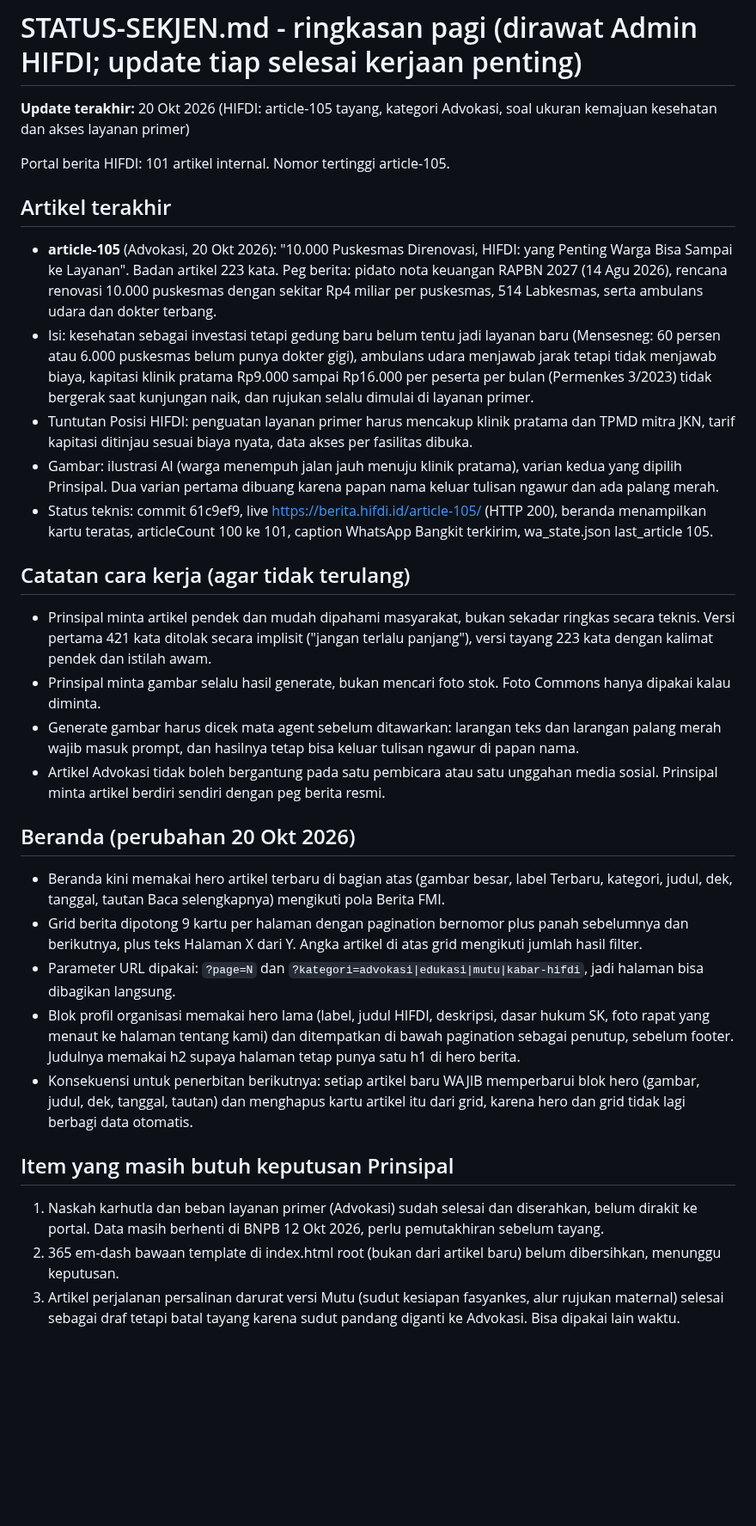
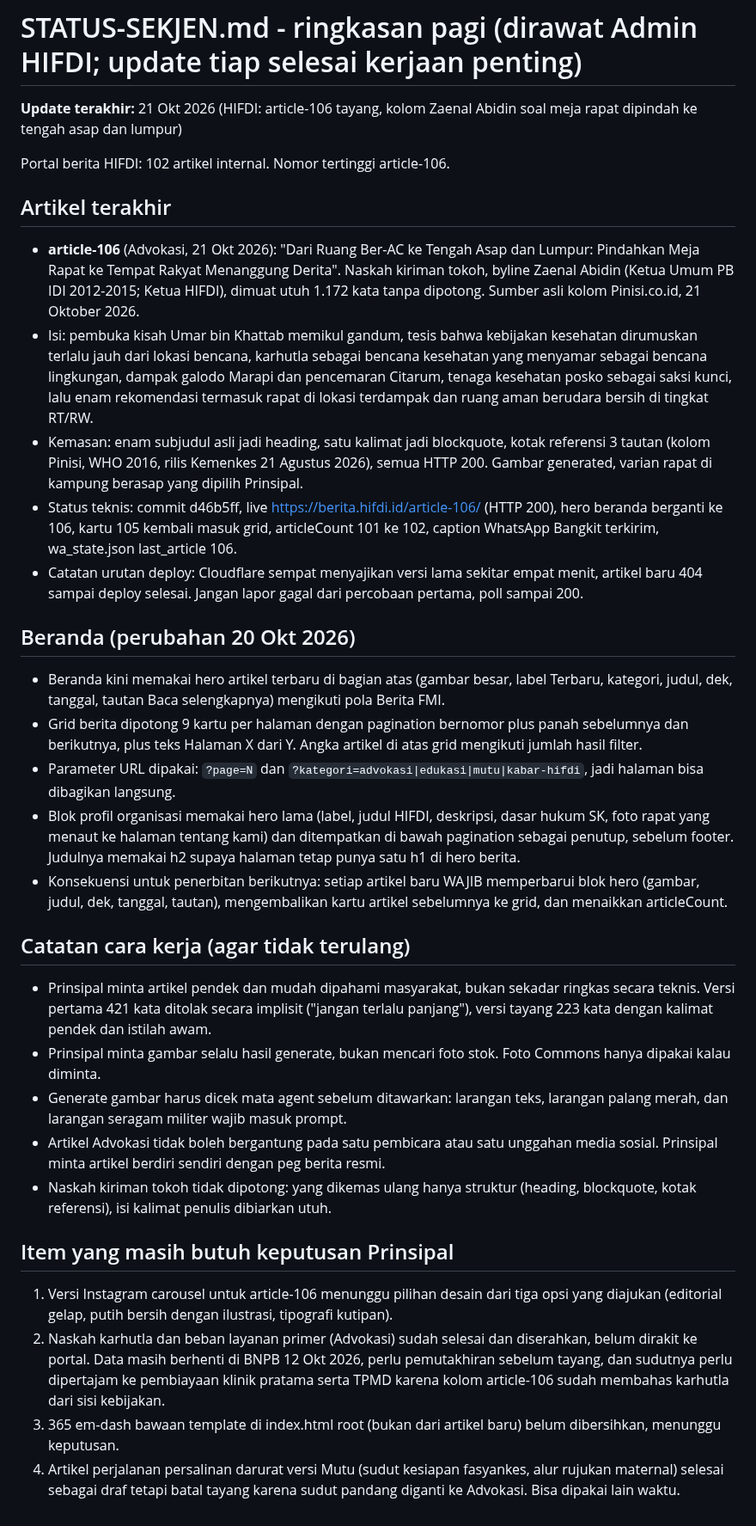
Before and after one commit to pp-hifdi/berita-hifdi, a Markdown page: STATUS-SEKJEN.md, the part around the change. Shown at 86% size. Drawn GitHub-style; blank space fills up the shorter version.

```diff
--- a/STATUS-SEKJEN.md
+++ b/STATUS-SEKJEN.md
@@ -1,23 +1,16 @@
 # STATUS-SEKJEN.md - ringkasan pagi (dirawat Admin HIFDI; update tiap selesai kerjaan penting)
 
-**Update terakhir:** 20 Okt 2026 (HIFDI: article-105 tayang, kategori Advokasi, soal ukuran kemajuan kesehatan dan akses layanan primer)
+**Update terakhir:** 21 Okt 2026 (HIFDI: article-106 tayang, kolom Zaenal Abidin soal meja rapat dipindah ke tengah asap dan lumpur)
 
-Portal berita HIFDI: 101 artikel internal. Nomor tertinggi article-105.
+Portal berita HIFDI: 102 artikel internal. Nomor tertinggi article-106.
 
 ## Artikel terakhir
 
-- **article-105** (Advokasi, 20 Okt 2026): "10.000 Puskesmas Direnovasi, HIFDI: yang Penting Warga Bisa Sampai ke Layanan". Badan artikel 223 kata. Peg berita: pidato nota keuangan RAPBN 2027 (14 Agu 2026), rencana renovasi 10.000 puskesmas dengan sekitar Rp4 miliar per puskesmas, 514 Labkesmas, serta ambulans udara dan dokter terbang.
-- Isi: kesehatan sebagai investasi tetapi gedung baru belum tentu jadi layanan baru (Mensesneg: 60 persen atau 6.000 puskesmas belum punya dokter gigi), ambulans udara menjawab jarak tetapi tidak menjawab biaya, kapitasi klinik pratama Rp9.000 sampai Rp16.000 per peserta per bulan (Permenkes 3/2023) tidak bergerak saat kunjungan naik, dan rujukan selalu dimulai di layanan primer.
-- Tuntutan Posisi HIFDI: penguatan layanan primer harus mencakup klinik pratama dan TPMD mitra JKN, tarif kapitasi ditinjau sesuai biaya nyata, data akses per fasilitas dibuka.
-- Gambar: ilustrasi AI (warga menempuh jalan jauh menuju klinik pratama), varian kedua yang dipilih Prinsipal. Dua varian pertama dibuang karena papan nama keluar tulisan ngawur dan ada palang merah.
-- Status teknis: commit 61c9ef9, live https://berita.hifdi.id/article-105/ (HTTP 200), beranda menampilkan kartu teratas, articleCount 100 ke 101, caption WhatsApp Bangkit terkirim, wa_state.json last_article 105.
-
-## Catatan cara kerja (agar tidak terulang)
-
-- Prinsipal minta artikel pendek dan mudah dipahami masyarakat, bukan sekadar ringkas secara teknis. Versi pertama 421 kata ditolak secara implisit ("jangan terlalu panjang"), versi tayang 223 kata dengan kalimat pendek dan istilah awam.
-- Prinsipal minta gambar selalu hasil generate, bukan mencari foto stok. Foto Commons hanya dipakai kalau diminta.
-- Generate gambar harus dicek mata agent sebelum ditawarkan: larangan teks dan larangan palang merah wajib masuk prompt, dan hasilnya tetap bisa keluar tulisan ngawur di papan nama.
-- Artikel Advokasi tidak boleh bergantung pada satu pembicara atau satu unggahan media sosial. Prinsipal minta artikel berdiri sendiri dengan peg berita resmi.
+- **article-106** (Advokasi, 21 Okt 2026): "Dari Ruang Ber-AC ke Tengah Asap dan Lumpur: Pindahkan Meja Rapat ke Tempat Rakyat Menanggung Derita". Naskah kiriman tokoh, byline Zaenal Abidin (Ketua Umum PB IDI 2012-2015; Ketua HIFDI), dimuat utuh 1.172 kata tanpa dipotong. Sumber asli kolom Pinisi.co.id, 21 Oktober 2026.
+- Isi: pembuka kisah Umar bin Khattab memikul gandum, tesis bahwa kebijakan kesehatan dirumuskan terlalu jauh dari lokasi bencana, karhutla sebagai bencana kesehatan yang menyamar sebagai bencana lingkungan, dampak galodo Marapi dan pencemaran Citarum, tenaga kesehatan posko sebagai saksi kunci, lalu enam rekomendasi termasuk rapat di lokasi terdampak dan ruang aman berudara bersih di tingkat RT/RW.
+- Kemasan: enam subjudul asli jadi heading, satu kalimat jadi blockquote, kotak referensi 3 tautan (kolom Pinisi, WHO 2016, rilis Kemenkes 21 Agustus 2026), semua HTTP 200. Gambar generated, varian rapat di kampung berasap yang dipilih Prinsipal.
+- Status teknis: commit d46b5ff, live https://berita.hifdi.id/article-106/ (HTTP 200), hero beranda berganti ke 106, kartu 105 kembali masuk grid, articleCount 101 ke 102, caption WhatsApp Bangkit terkirim, wa_state.json last_article 106.
+- Catatan urutan deploy: Cloudflare sempat menyajikan versi lama sekitar empat menit, artikel baru 404 sampai deploy selesai. Jangan lapor gagal dari percobaan pertama, poll sampai 200.
 
 ## Beranda (perubahan 20 Okt 2026)
 
@@ -25,10 +18,19 @@ Portal berita HIFDI: 101 artikel internal. Nomor tertinggi article-105.
 - Grid berita dipotong 9 kartu per halaman dengan pagination bernomor plus panah sebelumnya dan berikutnya, plus teks Halaman X dari Y. Angka artikel di atas grid mengikuti jumlah hasil filter.
 - Parameter URL dipakai: `?page=N` dan `?kategori=advokasi|edukasi|mutu|kabar-hifdi`, jadi halaman bisa dibagikan langsung.
 - Blok profil organisasi memakai hero lama (label, judul HIFDI, deskripsi, dasar hukum SK, foto rapat yang menaut ke halaman tentang kami) dan ditempatkan di bawah pagination sebagai penutup, sebelum footer. Judulnya memakai h2 supaya halaman tetap punya satu h1 di hero berita.
-- Konsekuensi untuk penerbitan berikutnya: setiap artikel baru WAJIB memperbarui blok hero (gambar, judul, dek, tanggal, tautan) dan menghapus kartu artikel itu dari grid, karena hero dan grid tidak lagi berbagi data otomatis.
+- Konsekuensi untuk penerbitan berikutnya: setiap artikel baru WAJIB memperbarui blok hero (gambar, judul, dek, tanggal, tautan), mengembalikan kartu artikel sebelumnya ke grid, dan menaikkan articleCount.
+
+## Catatan cara kerja (agar tidak terulang)
+
+- Prinsipal minta artikel pendek dan mudah dipahami masyarakat, bukan sekadar ringkas secara teknis. Versi pertama 421 kata ditolak secara implisit ("jangan terlalu panjang"), versi tayang 223 kata dengan kalimat pendek dan istilah awam.
+- Prinsipal minta gambar selalu hasil generate, bukan mencari foto stok. Foto Commons hanya dipakai kalau diminta.
+- Generate gambar harus dicek mata agent sebelum ditawarkan: larangan teks, larangan palang merah, dan larangan seragam militer wajib masuk prompt.
+- Artikel Advokasi tidak boleh bergantung pada satu pembicara atau satu unggahan media sosial. Prinsipal minta artikel berdiri sendiri dengan peg berita resmi.
+- Naskah kiriman tokoh tidak dipotong: yang dikemas ulang hanya struktur (heading, blockquote, kotak referensi), isi kalimat penulis dibiarkan utuh.
 
 ## Item yang masih butuh keputusan Prinsipal
 
-1. Naskah karhutla dan beban layanan primer (Advokasi) sudah selesai dan diserahkan, belum dirakit ke portal. Data masih berhenti di BNPB 12 Okt 2026, perlu pemutakhiran sebelum tayang.
-2. 365 em-dash bawaan template di index.html root (bukan dari artikel baru) belum dibersihkan, menunggu keputusan.
-3. Artikel perjalanan persalinan darurat versi Mutu (sudut kesiapan fasyankes, alur rujukan maternal) selesai sebagai draf tetapi batal tayang karena sudut pandang diganti ke Advokasi. Bisa dipakai lain waktu.
+1. Versi Instagram carousel untuk article-106 menunggu pilihan desain dari tiga opsi yang diajukan (editorial gelap, putih bersih dengan ilustrasi, tipografi kutipan).
+2. Naskah karhutla dan beban layanan primer (Advokasi) sudah selesai dan diserahkan, belum dirakit ke portal. Data masih berhenti di BNPB 12 Okt 2026, perlu pemutakhiran sebelum tayang, dan sudutnya perlu dipertajam ke pembiayaan klinik pratama serta TPMD karena kolom article-106 sudah membahas karhutla dari sisi kebijakan.
+3. 365 em-dash bawaan template di index.html root (bukan dari artikel baru) belum dibersihkan, menunggu keputusan.
+4. Artikel perjalanan persalinan darurat versi Mutu (sudut kesiapan fasyankes, alur rujukan maternal) selesai sebagai draf tetapi batal tayang karena sudut pandang diganti ke Advokasi. Bisa dipakai lain waktu.
```
Also changed, not shown: SEKJEN.md (+3 -0 lines).
